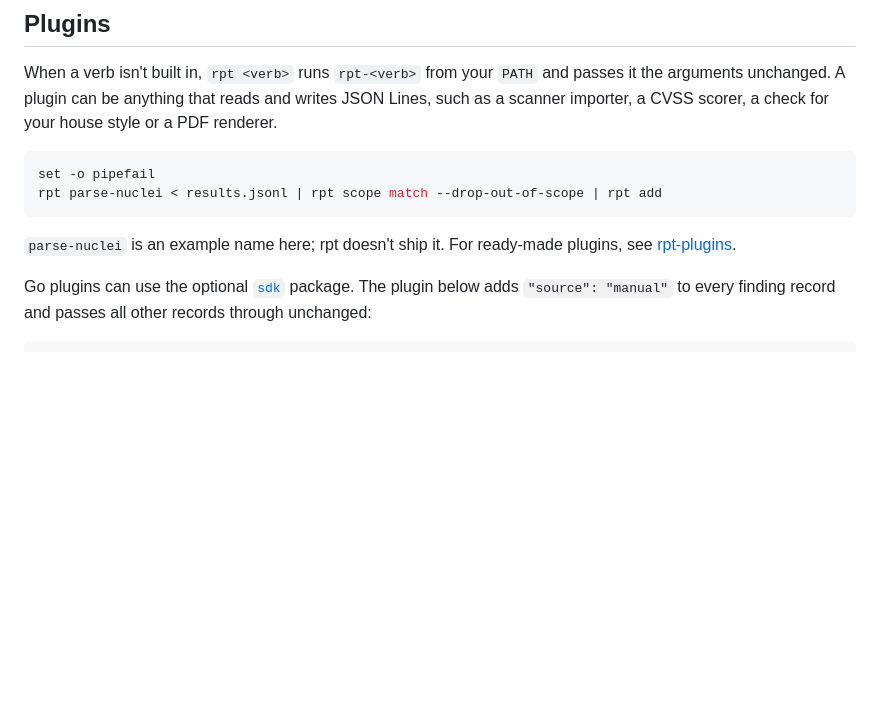
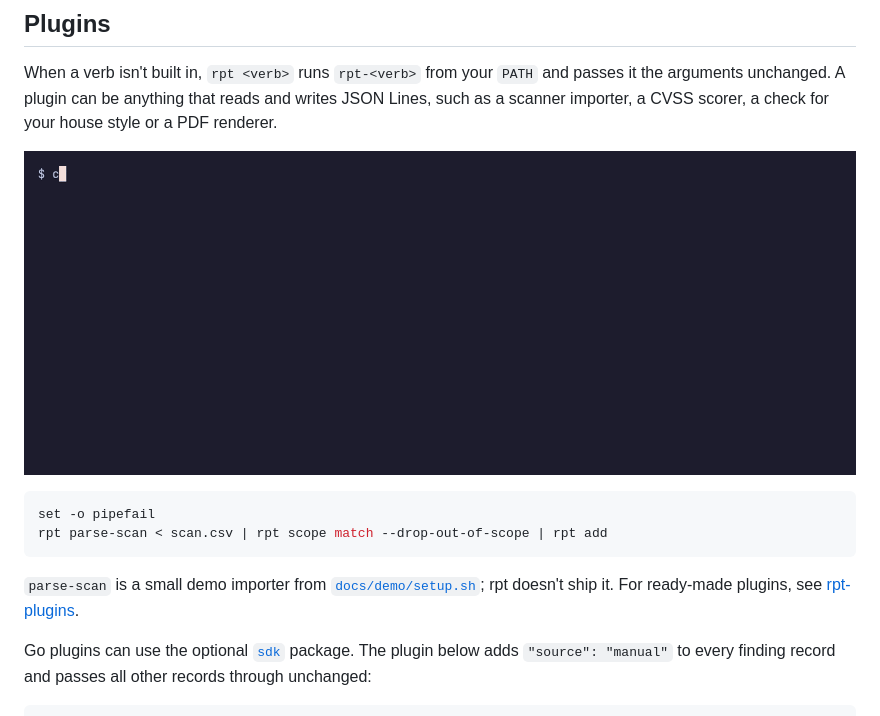
Before and after one commit to astr4liteEx/rpt, a Markdown page: README.md, the part around one of its changes. Rendered like a GitHub page; pictures changed too: docs/demo/pipeline.gif (added); blank space fills up the shorter version.

````diff
--- a/README.md
+++ b/README.md
@@ -108,12 +118,14 @@ For a filled-in example, see [`testdata/fixture`](testdata/fixture); it contains
 
 When a verb isn't built in, `rpt <verb>` runs `rpt-<verb>` from your `PATH` and passes it the arguments unchanged. A plugin can be anything that reads and writes JSON Lines, such as a scanner importer, a CVSS scorer, a check for your house style or a PDF renderer.
 
+![rpt plugins lists an importer; its output is piped through rpt scope match, which drops an out-of-scope host, into rpt add](docs/demo/pipeline.gif)
+
 ```sh
 set -o pipefail
-rpt parse-nuclei < results.jsonl | rpt scope match --drop-out-of-scope | rpt add
+rpt parse-scan < scan.csv | rpt scope match --drop-out-of-scope | rpt add
 ```
 
-`parse-nuclei` is an example name here; rpt doesn't ship it. For ready-made plugins, see [rpt-plugins](#companion-projects).
+`parse-scan` is a small demo importer from [`docs/demo/setup.sh`](docs/demo/setup.sh); rpt doesn't ship it. For ready-made plugins, see [rpt-plugins](#companion-projects).
 
 Go plugins can use the optional [`sdk`](sdk) package. The plugin below adds `"source": "manual"` to every finding record and passes all other records through unchanged:
 
````
Also changed, not shown: other parts of README.md (+16 -0 lines), docs/demo/quick-start.gif (added), docs/demo/validate.gif (added), 5 other files.
